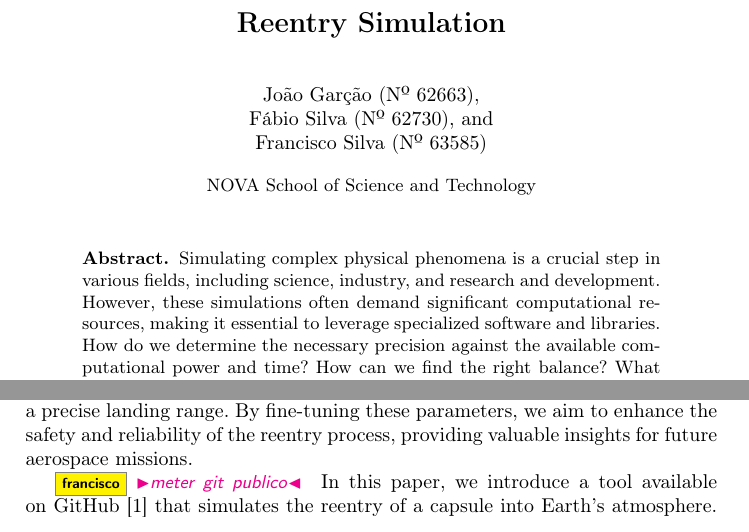
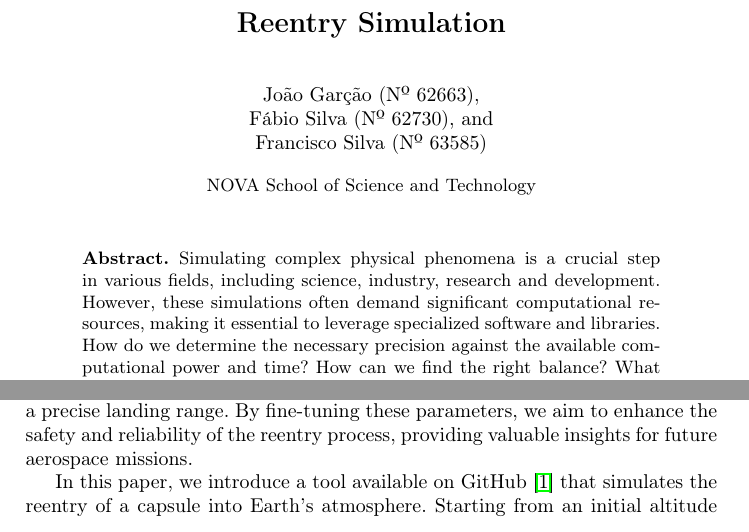
Before and after one commit to farosilva0/Reentry-Simulation-SMCEF-P2-, a LaTeX paper (Simulation_Report.tex): two parts of page 2 of 29, joined at a grey line, cut so that both start at the same text. Compiled offline with pdfLaTeX.

Commit message:
Update tex report

```diff
--- a/Simulation_Report.tex
+++ b/Simulation_Report.tex
@@ -37,6 +37,7 @@
 
 \usepackage{xspace}
 \usepackage{ifthen}
+\usepackage{hyperref}
 
 
 %%%%%%%%%%%%%%%%%%%%%%%%%%%%%%%%%%%%%%%%%%%%%%%%%
@@ -96,7 +98,7 @@
 %%%%%%%%%%%%%%%%%%%%%%%%%%%%%%%%%%%%%%%%%%%%%%%%%
 
 \begin{abstract}
-Simulating complex physical phenomena is a crucial step in various fields, including science, industry, and research and development. However, these simulations often demand significant computational resources, making it essential to leverage specialized software and libraries. How do we determine the necessary precision against the available computational power and time? How can we find the right balance? What are the different methods and their respective advantages and disadvantages? This paper addresses these questions through the lens of simulating the cinematic reentry of a capsule into Earth's atmosphere. We explore the forces of gravity, drag, and lift, along with the deployment of a parachute before landing. This research, part of the Computational Modelling and Simulation in Engineering Physics discipline, represents a step forward in our ongoing effort to master and implement diverse simulation methodologies and techniques.
+Simulating complex physical phenomena is a crucial step in various fields, including science, industry, research and development. However, these simulations often demand significant computational resources, making it essential to leverage specialized software and libraries. How do we determine the necessary precision against the available computational power and time? How can we find the right balance? What are the different methods and their respective advantages and disadvantages? This paper addresses these questions through the lens of simulating the cinematic reentry of a capsule into Earth's atmosphere. We explore the forces of gravity, drag, and lift, along with the deployment of a parachute before landing. This research, part of the Computational Modelling and Simulation in Engineering Physics discipline, represents a step forward in our ongoing effort to master and implement diverse simulation methodologies and techniques.
 
 
 \keywords{Physics \and Simulation \and Cinematic \and Reentry}
@@ -118,8 +120,7 @@ The discipline of Computational Modelling and Simulation in Engineering Physics
 This research focuses on simulating the reentry of a capsule into Earth's atmosphere, aiming to determine the optimal reentry parameters. The goal is to ensure the trajectory stays within specified constraints, such as minimizing maximum acceleration during descent, controlling landing velocity, and achieving a precise landing range. By fine-tuning these parameters, we aim to enhance the safety and reliability of the reentry process, providing valuable insights for future aerospace missions.
 
 % Contributions
-\francisco{meter git publico}
-In this paper, we introduce a tool available on GitHub \cite{git} that simulates the reentry of a capsule into Earth's atmosphere. Starting from an initial altitude of 130,000 meters, users can set the initial angle and velocity as the capsule descends under the influence of gravity, drag, and lift forces. The simulation also accounts for the deployment of a parachute at lower altitudes and velocities. The tool offers configurable parameters and various simulation modes, such as normal descent, orbital velocity, or escape velocity scenarios. Additionally, it allows for choosing between a flat Earth or a round Earth model, with lift forces oriented either perpendicular to gravity or to the velocity vector. The paper includes a set of plots to illustrate the simulation results, facilitating easier analysis of the reentry phenomenon.
+In this paper, we introduce a tool available on GitHub \cite{git} that simulates the reentry of a capsule into Earth's atmosphere. Starting from an initial altitude of 130 000 meters, users can set the initial angle and velocity as the capsule descends under the influence of gravity, drag, and lift forces. The simulation also accounts for the deployment of a parachute at lower altitudes and velocities. The tool offers configurable parameters and various simulation modes, such as normal descent, orbital velocity, or escape velocity scenarios. Additionally, it allows for choosing between a flat Earth or a round Earth model, with lift forces oriented either perpendicular to gravity or to the velocity vector. The paper includes a set of plots to illustrate the simulation results, facilitating easier analysis of the reentry phenomenon.
 
 % Paper structure
 This paper is organized as follows:
```
Also changed, not shown: Simulation_Report.tex (5 more changed lines), 1 other file.
